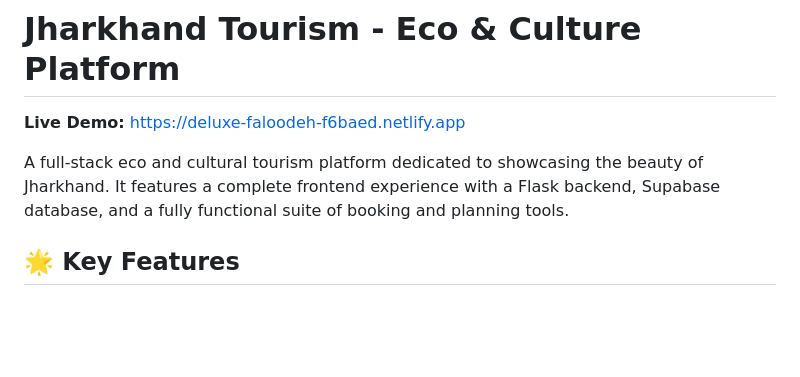
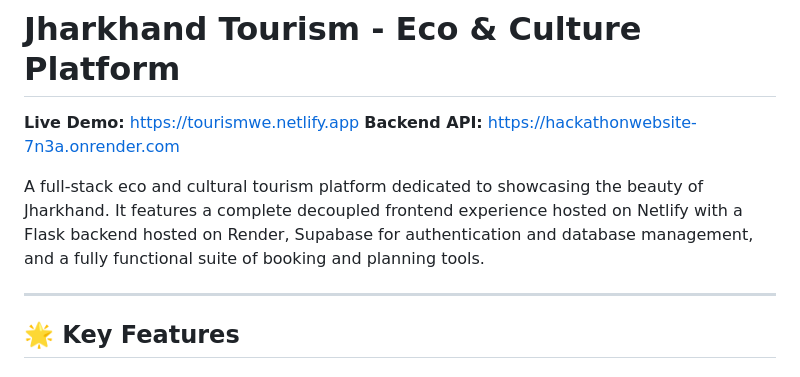
Before and after one commit to PreetKhunt/HackathonWebsite, a Markdown page: README.md, the part around one of its changes. Drawn GitHub-style; blank space fills up the shorter version.

```diff
--- a/README.md
+++ b/README.md
@@ -1,8 +1,11 @@
 # Jharkhand Tourism - Eco & Culture Platform
 
-**Live Demo:** [https://deluxe-faloodeh-f6baed.netlify.app](https://deluxe-faloodeh-f6baed.netlify.app)
+**Live Demo:** [https://tourismwe.netlify.app](https://tourismwe.netlify.app)
+**Backend API:** [https://hackathonwebsite-7n3a.onrender.com](https://hackathonwebsite-7n3a.onrender.com)
 
-A full-stack eco and cultural tourism platform dedicated to showcasing the beauty of Jharkhand. It features a complete frontend experience with a Flask backend, Supabase database, and a fully functional suite of booking and planning tools.
+A full-stack eco and cultural tourism platform dedicated to showcasing the beauty of Jharkhand. It features a complete decoupled frontend experience hosted on Netlify with a Flask backend hosted on Render, Supabase for authentication and database management, and a fully functional suite of booking and planning tools.
+
+---
 
 ## 🌟 Key Features
 
```
Also changed, not shown: other parts of README.md (+66 -70 lines).
